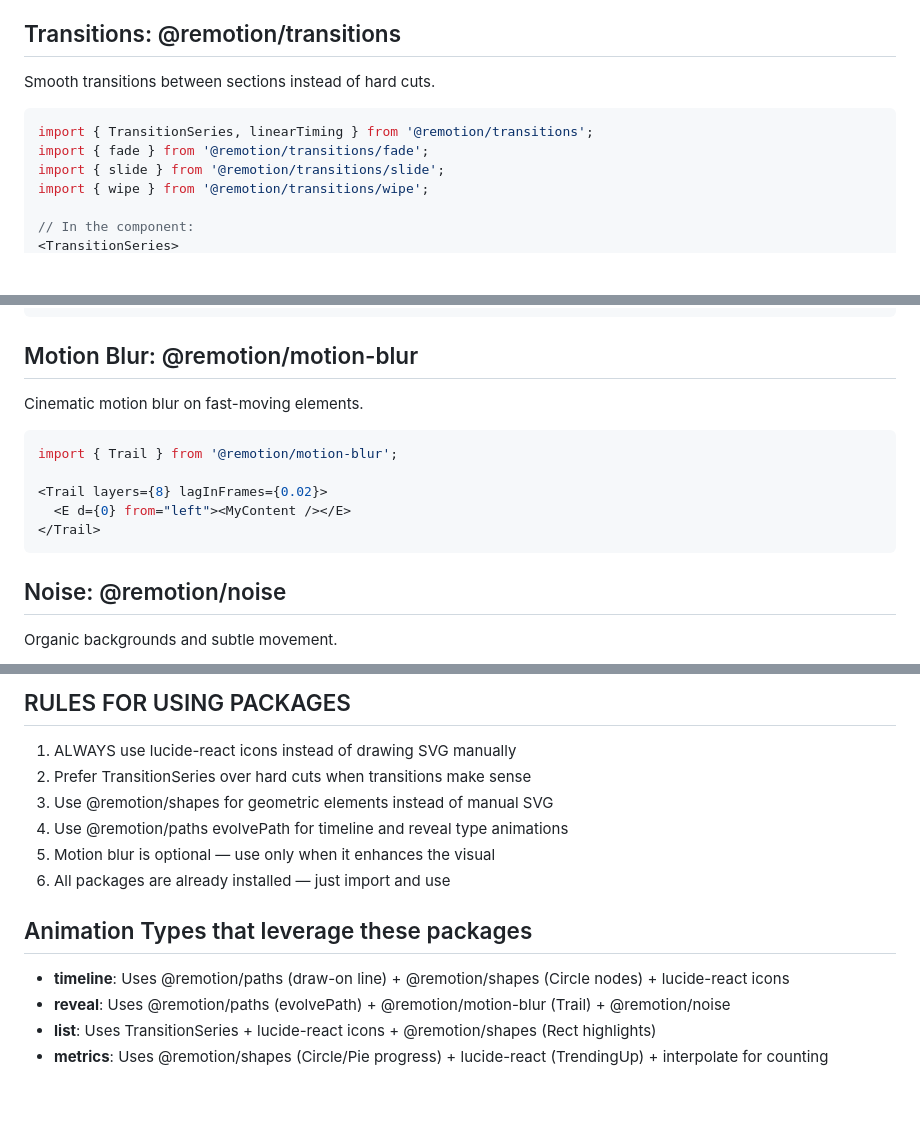
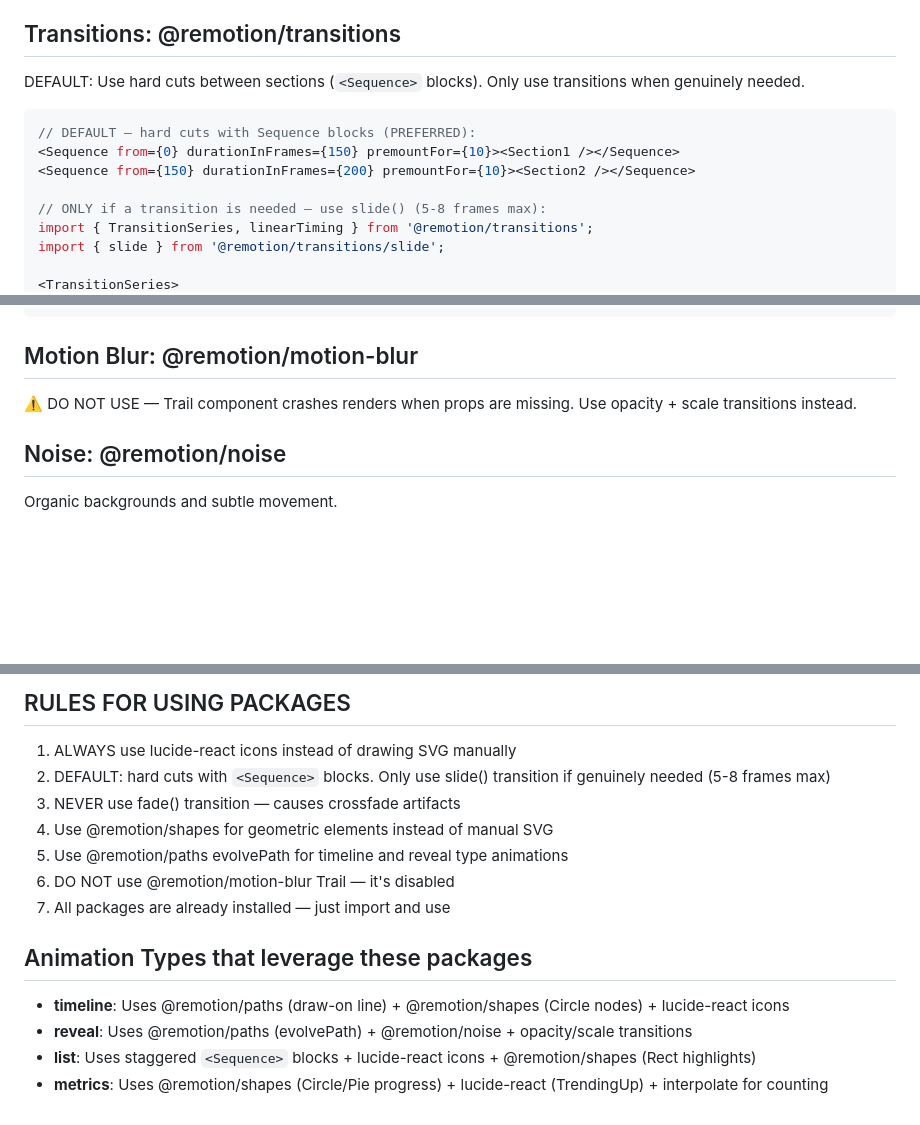
Before and after one commit to DanielGutierrezB/Editor-Pro, a Markdown page: Prompts/MotionPro/available-packages.md, 3 parts joined by grey strips. Drawn GitHub-style; blank space fills up the shorter version.

Commit message:
v1.0.30 — Kill fade in ALL prompt files (available-packages.md, quality-rules.md were still recommending fade)

````diff
--- a/Prompts/MotionPro/available-packages.md
+++ b/Prompts/MotionPro/available-packages.md
@@ -26,13 +26,15 @@ Common icons by category:
 - Tech: Code, Terminal, Wifi, Zap, Globe, Monitor, Smartphone
 
 ## Transitions: @remotion/transitions
-Smooth transitions between sections instead of hard cuts.
+DEFAULT: Use hard cuts between sections (`<Sequence>` blocks). Only use transitions when genuinely needed.
 
 ```tsx
+// DEFAULT — hard cuts with Sequence blocks (PREFERRED):
+<Sequence from={0} durationInFrames={150} premountFor={10}><Section1 /></Sequence>
+<Sequence from={150} durationInFrames={200} premountFor={10}><Section2 /></Sequence>
+
+// ONLY if a transition is needed — use slide() (5-8 frames max):
 import { TransitionSeries, linearTiming } from '@remotion/transitions';
-import { fade } from '@remotion/transitions/fade';
 import { slide } from '@remotion/transitions/slide';
-import { wipe } from '@remotion/transitions/wipe';
 
-// In the component:
 <TransitionSeries>
@@ -77,15 +73,7 @@ const evolution = evolvePath(frame / 60, path); // 0 to 1 progress
 ```
 
 ## Motion Blur: @remotion/motion-blur
-Cinematic motion blur on fast-moving elements.
-
-```tsx
-import { Trail } from '@remotion/motion-blur';
-
-<Trail layers={8} lagInFrames={0.02}>
-  <E d={0} from="left"><MyContent /></E>
-</Trail>
-```
+⚠️ DO NOT USE — Trail component crashes renders when props are missing. Use opacity + scale transitions instead.
 
 ## Noise: @remotion/noise
 Organic backgrounds and subtle movement.
@@ -118,14 +106,15 @@ useEffect(() => {
 
 ## RULES FOR USING PACKAGES
 1. ALWAYS use lucide-react icons instead of drawing SVG manually
-2. Prefer TransitionSeries over hard <Sequence> cuts when transitions make sense
-3. Use @remotion/shapes for geometric elements instead of manual SVG
-4. Use @remotion/paths evolvePath for timeline and reveal type animations
-5. Motion blur is optional — use only when it enhances the visual
-6. All packages are already installed — just import and use
+2. DEFAULT: hard cuts with `<Sequence>` blocks. Only use slide() transition if genuinely needed (5-8 frames max)
+3. NEVER use fade() transition — causes crossfade artifacts
+4. Use @remotion/shapes for geometric elements instead of manual SVG
+5. Use @remotion/paths evolvePath for timeline and reveal type animations
+6. DO NOT use @remotion/motion-blur Trail — it's disabled
+7. All packages are already installed — just import and use
 
 ## Animation Types that leverage these packages
 - **timeline**: Uses @remotion/paths (draw-on line) + @remotion/shapes (Circle nodes) + lucide-react icons
-- **reveal**: Uses @remotion/paths (evolvePath) + @remotion/motion-blur (Trail) + @remotion/noise
-- **list**: Uses TransitionSeries + lucide-react icons + @remotion/shapes (Rect highlights)
+- **reveal**: Uses @remotion/paths (evolvePath) + @remotion/noise + opacity/scale transitions
+- **list**: Uses staggered `<Sequence>` blocks + lucide-react icons + @remotion/shapes (Rect highlights)
 - **metrics**: Uses @remotion/shapes (Circle/Pie progress) + lucide-react (TrendingUp) + interpolate for counting
````
Also changed, not shown: other parts of Prompts/MotionPro/available-packages.md (+5 -11 lines), Prompts/MotionPro/quality-rules.md (+4 -16 lines), Prompts/MotionPro/system.md (+1 -1 lines).
